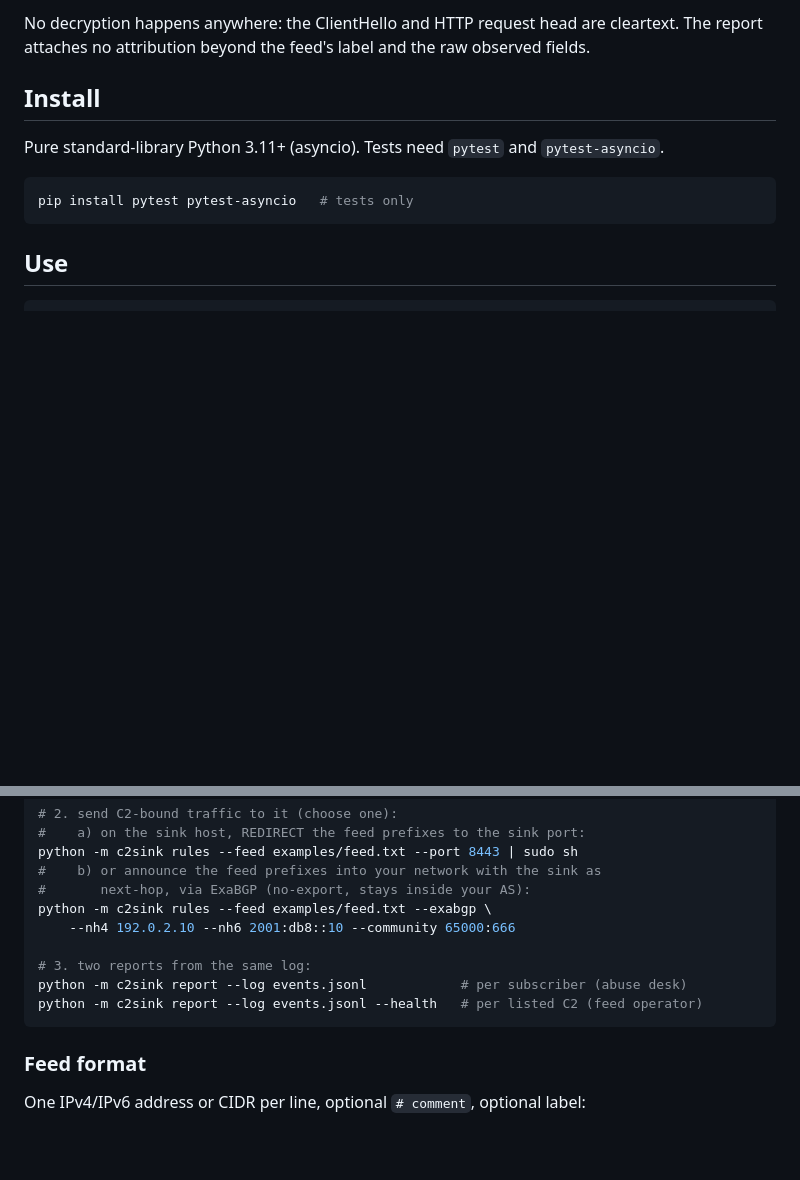
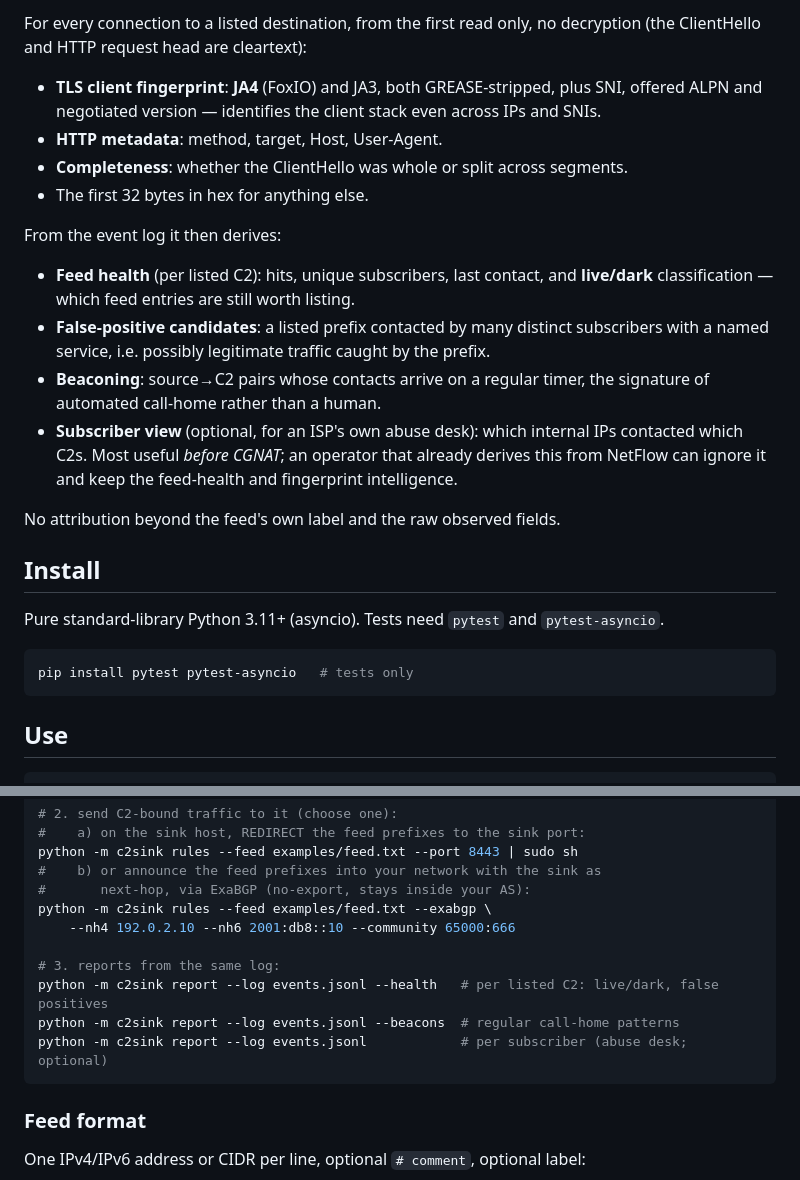
Before and after one commit to Garimaprajapati-bit/c2sink, a Markdown page: README.md, 2 parts joined by grey strips. GitHub-like rendering; blank space fills up the shorter version.

````diff
--- a/README.md
+++ b/README.md
@@ -54,7 +47,29 @@ For every connection to a feed destination:
 
-No decryption happens anywhere: the ClientHello and HTTP request head are
-cleartext. The report attaches no attribution beyond the feed's label and the
-raw observed fields.
+For every connection to a listed destination, from the first read only, no
+decryption (the ClientHello and HTTP request head are cleartext):
+
+- **TLS client fingerprint**: **JA4** (FoxIO) and JA3, both GREASE-stripped,
+  plus SNI, offered ALPN and negotiated version — identifies the client stack
+  even across IPs and SNIs.
+- **HTTP metadata**: method, target, Host, User-Agent.
+- **Completeness**: whether the ClientHello was whole or split across segments.
+- The first 32 bytes in hex for anything else.
+
+From the event log it then derives:
+
+- **Feed health** (per listed C2): hits, unique subscribers, last contact, and
+  **live/dark** classification — which feed entries are still worth listing.
+- **False-positive candidates**: a listed prefix contacted by many distinct
+  subscribers with a named service, i.e. possibly legitimate traffic caught by
+  the prefix.
+- **Beaconing**: source→C2 pairs whose contacts arrive on a regular timer, the
+  signature of automated call-home rather than a human.
+- **Subscriber view** (optional, for an ISP's own abuse desk): which internal
+  IPs contacted which C2s. Most useful *before CGNAT*; an operator that already
+  derives this from NetFlow can ignore it and keep the feed-health and
+  fingerprint intelligence.
+
+No attribution beyond the feed's own label and the raw observed fields.
 
 ## Install
 
@@ -79,9 +94,10 @@ python -m c2sink rules --feed examples/feed.txt --port 8443 | sudo sh
 python -m c2sink rules --feed examples/feed.txt --exabgp \
     --nh4 192.0.2.10 --nh6 2001:db8::10 --community 65000:666
 
-# 3. two reports from the same log:
-python -m c2sink report --log events.jsonl            # per subscriber (abuse desk)
-python -m c2sink report --log events.jsonl --health   # per listed C2 (feed operator)
+# 3. reports from the same log:
+python -m c2sink report --log events.jsonl --health   # per listed C2: live/dark, false positives
+python -m c2sink report --log events.jsonl --beacons  # regular call-home patterns
+python -m c2sink report --log events.jsonl            # per subscriber (abuse desk; optional)
 ```
 
 ### Feed format
````
Also changed, not shown: other parts of README.md (+31 -38 lines), ARCHITECTURE.md (+18 -4 lines), examples/DEMO.md (+51 -44 lines), examples/demo.gif, examples/demo_output.png, 11 other files.
